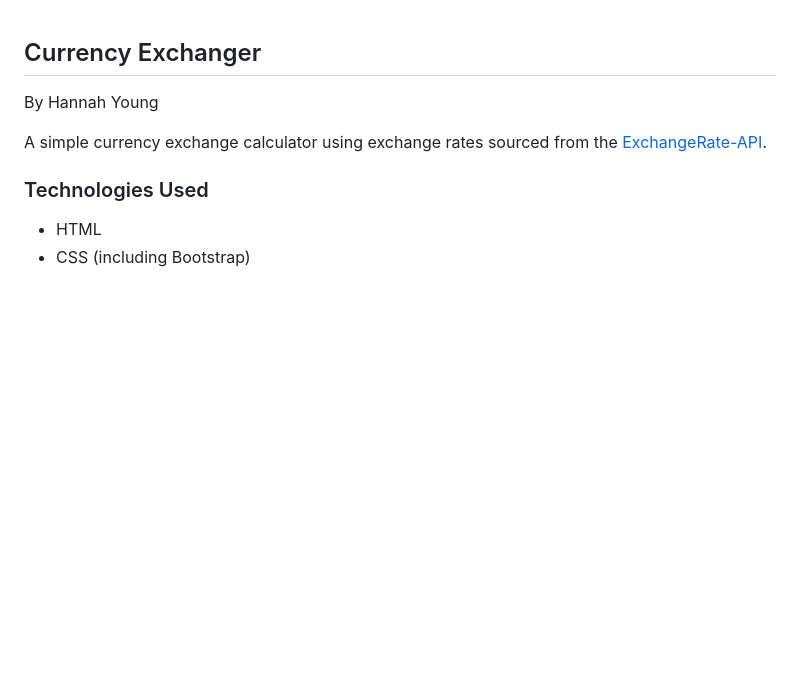
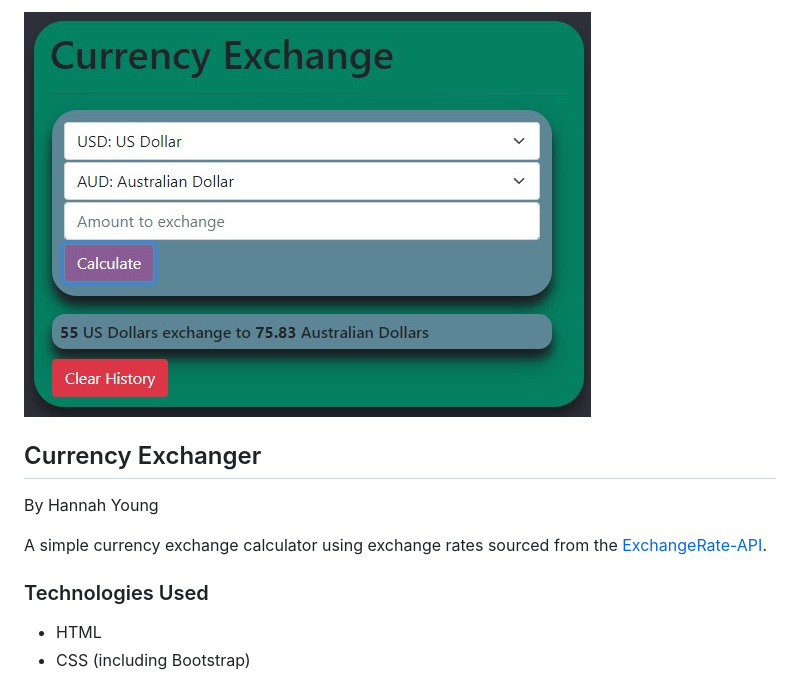
Before and after one commit to Corgibyte/currency-exchanger, a Markdown page: README.md, the part around the change. GitHub-like rendering; pictures changed too: src/assets/img/screenshot.jpg (added); blank space fills up the shorter version.

Commit message:
Add image to README

```diff
--- a/README.md
+++ b/README.md
@@ -1,3 +1,5 @@
+![Screenshot of Running Website](./src/assets/img/screenshot.jpg)
+
 ## Currency Exchanger
 
 By Hannah Young
```
